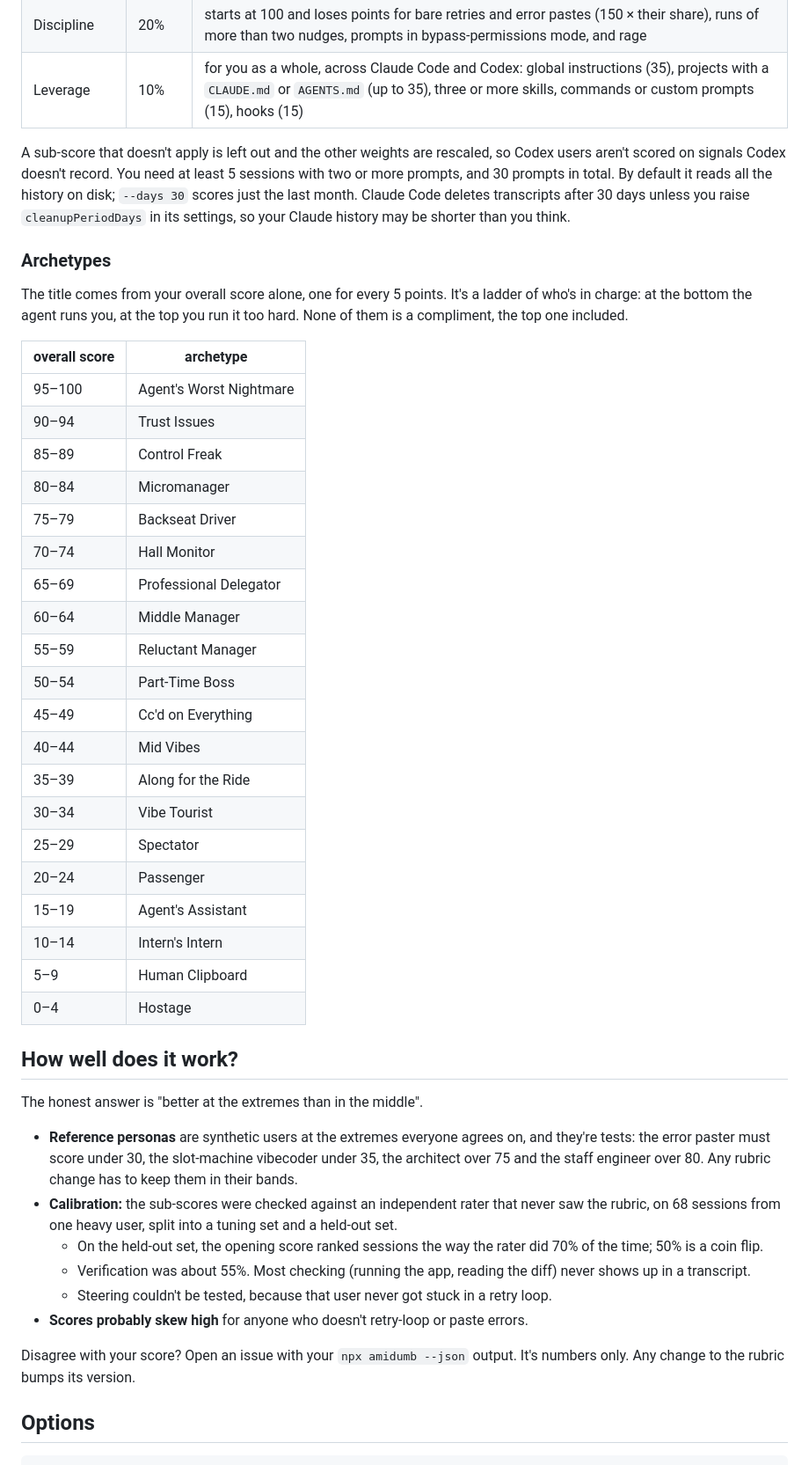
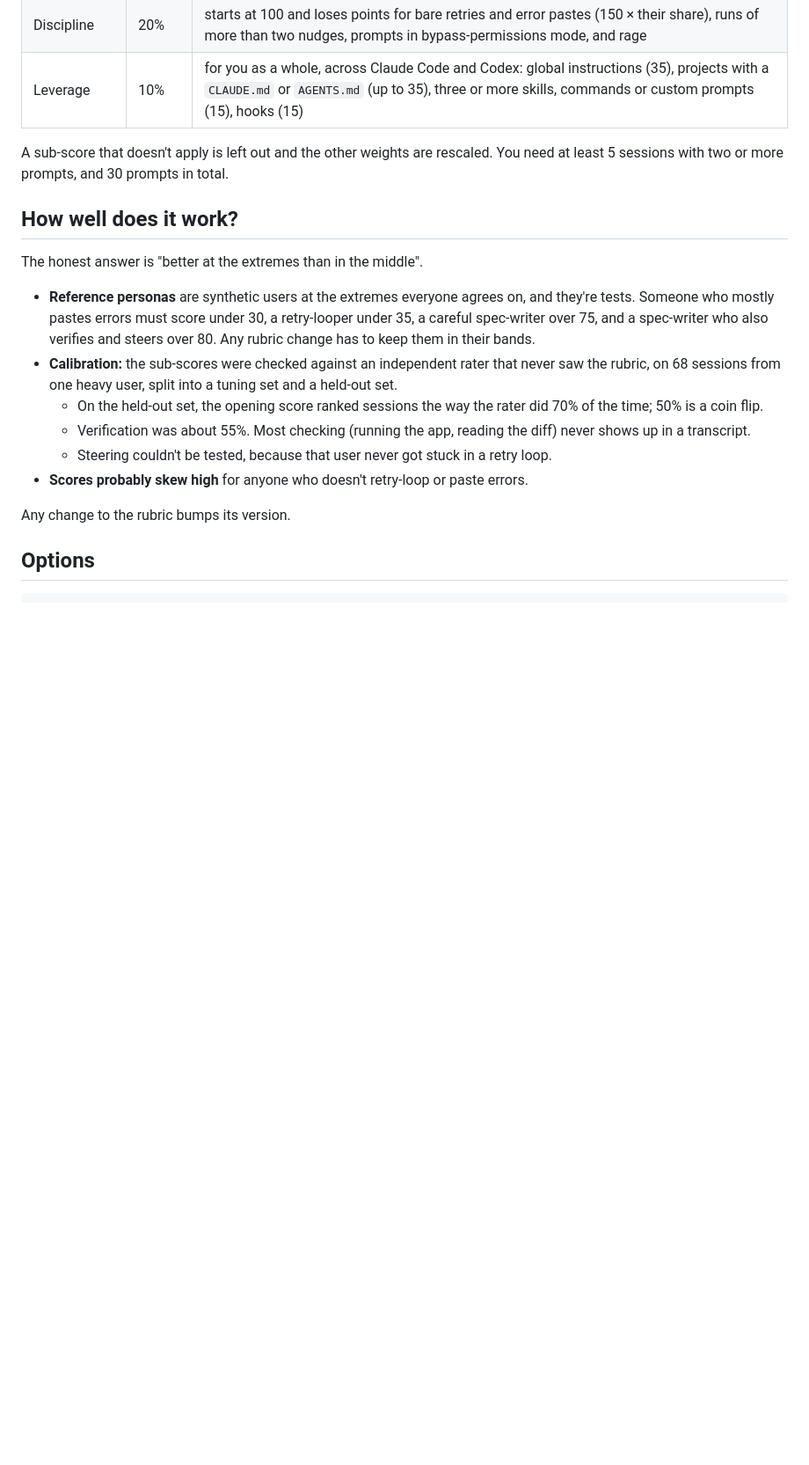
Before and after one commit to jjinendra3/amidumb, a Markdown page: README.md, the part around one of its changes. Shown at 88% size. GitHub-like rendering; folded sections open; blank space fills up the shorter version.

```diff
--- a/README.md
+++ b/README.md
@@ -62,47 +114,22 @@ Each sub-score is computed per session, then averaged with every session weighte
 | Discipline | 20% | starts at 100 and loses points for bare retries and error pastes (150 × their share), runs of more than two nudges, prompts in bypass-permissions mode, and rage |
 | Leverage | 10% | for you as a whole, across Claude Code and Codex: global instructions (35), projects with a `CLAUDE.md` or `AGENTS.md` (up to 35), three or more skills, commands or custom prompts (15), hooks (15) |
 
-A sub-score that doesn't apply is left out and the other weights are rescaled, so Codex users aren't scored on signals Codex doesn't record. You need at least 5 sessions with two or more prompts, and 30 prompts in total. By default it reads all the history on disk; `--days 30` scores just the last month. Claude Code deletes transcripts after 30 days unless you raise `cleanupPeriodDays` in its settings, so your Claude history may be shorter than you think.
+A sub-score that doesn't apply is left out and the other weights are rescaled. You need at least 5 sessions with two or more prompts, and 30 prompts in total.
 
-### Archetypes
-
-The title comes from your overall score alone, one for every 5 points. It's a ladder of who's in charge: at the bottom the agent runs you, at the top you run it too hard. None of them is a compliment, the top one included.
-
-| overall score | archetype |
-|---|---|
-| 95–100 | Agent's Worst Nightmare |
-| 90–94 | Trust Issues |
-| 85–89 | Control Freak |
-| 80–84 | Micromanager |
-| 75–79 | Backseat Driver |
-| 70–74 | Hall Monitor |
-| 65–69 | Professional Delegator |
-| 60–64 | Middle Manager |
-| 55–59 | Reluctant Manager |
-| 50–54 | Part-Time Boss |
-| 45–49 | Cc'd on Everything |
-| 40–44 | Mid Vibes |
-| 35–39 | Along for the Ride |
-| 30–34 | Vibe Tourist |
-| 25–29 | Spectator |
-| 20–24 | Passenger |
-| 15–19 | Agent's Assistant |
-| 10–14 | Intern's Intern |
-| 5–9 | Human Clipboard |
-| 0–4 | Hostage |
+</details>
 
 ## How well does it work?
 
 The honest answer is "better at the extremes than in the middle".
 
-- **Reference personas** are synthetic users at the extremes everyone agrees on, and they're tests: the error paster must score under 30, the slot-machine vibecoder under 35, the architect over 75 and the staff engineer over 80. Any rubric change has to keep them in their bands.
+- **Reference personas** are synthetic users at the extremes everyone agrees on, and they're tests. Someone who mostly pastes errors must score under 30, a retry-looper under 35, a careful spec-writer over 75, and a spec-writer who also verifies and steers over 80. Any rubric change has to keep them in their bands.
 - **Calibration:** the sub-scores were checked against an independent rater that never saw the rubric, on 68 sessions from one heavy user, split into a tuning set and a held-out set.
   - On the held-out set, the opening score ranked sessions the way the rater did 70% of the time; 50% is a coin flip.
   - Verification was about 55%. Most checking (running the app, reading the diff) never shows up in a transcript.
   - Steering couldn't be tested, because that user never got stuck in a retry loop.
 - **Scores probably skew high** for anyone who doesn't retry-loop or paste errors.
 
-Disagree with your score? Open an issue with your `npx amidumb --json` output. It's numbers only. Any change to the rubric bumps its version.
+Any change to the rubric bumps its version.
 
 ## Options
 
```
Also changed, not shown: other parts of README.md (+73 -21 lines), docs/demo.gif (added).
